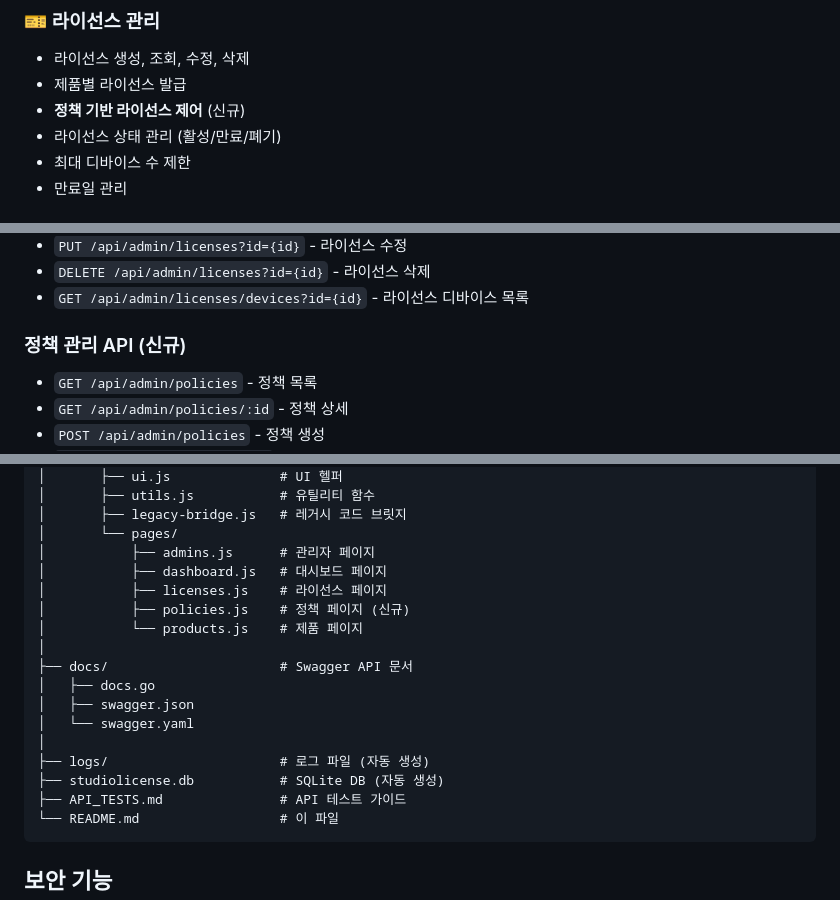
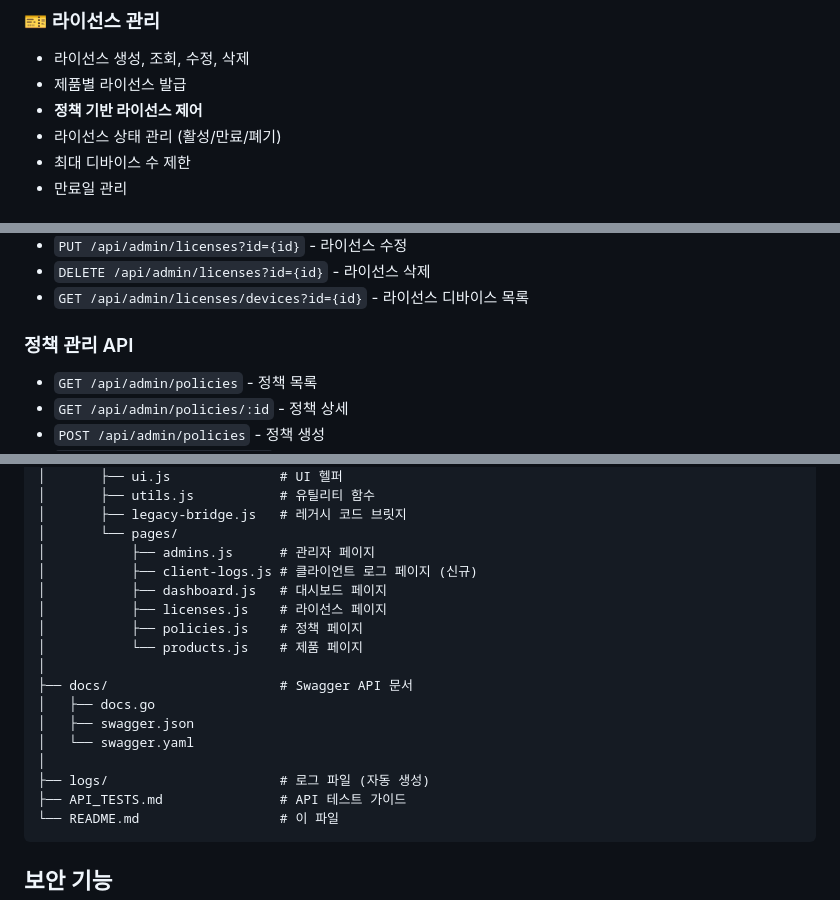
Before and after one commit to kjm99d/StudioLicense, a Markdown page: README.md, 3 parts joined by grey strips. GitHub-like rendering.

````diff
--- a/README.md
+++ b/README.md
@@ -13,7 +13,7 @@
 ### 🎫 라이선스 관리
 - 라이선스 생성, 조회, 수정, 삭제
 - 제품별 라이선스 발급
-- **정책 기반 라이선스 제어** (신규)
+- **정책 기반 라이선스 제어**
 - 라이선스 상태 관리 (활성/만료/폐기)
 - 최대 디바이스 수 제한
 - 만료일 관리
@@ -250,7 +248,7 @@ SHA256(client_id|cpu_id|motherboard_sn|mac_address|disk_serial|machine_id)
 - `DELETE /api/admin/licenses?id={id}` - 라이선스 삭제
 - `GET /api/admin/licenses/devices?id={id}` - 라이선스 디바이스 목록
 
-### 정책 관리 API (신규)
+### 정책 관리 API
 - `GET /api/admin/policies` - 정책 목록
 - `GET /api/admin/policies/:id` - 정책 상세
 - `POST /api/admin/policies` - 정책 생성
@@ -341,9 +342,10 @@ StudioLicense/
 │       ├── legacy-bridge.js   # 레거시 코드 브릿지
 │       └── pages/
 │           ├── admins.js      # 관리자 페이지
+│           ├── client-logs.js # 클라이언트 로그 페이지 (신규)
 │           ├── dashboard.js   # 대시보드 페이지
 │           ├── licenses.js    # 라이선스 페이지
-│           ├── policies.js    # 정책 페이지 (신규)
+│           ├── policies.js    # 정책 페이지
 │           └── products.js    # 제품 페이지
 │
 ├── docs/                      # Swagger API 문서
@@ -352,7 +354,6 @@ StudioLicense/
 │   └── swagger.yaml
 │
 ├── logs/                      # 로그 파일 (자동 생성)
-├── studiolicense.db           # SQLite DB (자동 생성)
 ├── API_TESTS.md               # API 테스트 가이드
 └── README.md                  # 이 파일
 ```
````
Also changed, not shown: other parts of README.md (+66 -17 lines).
